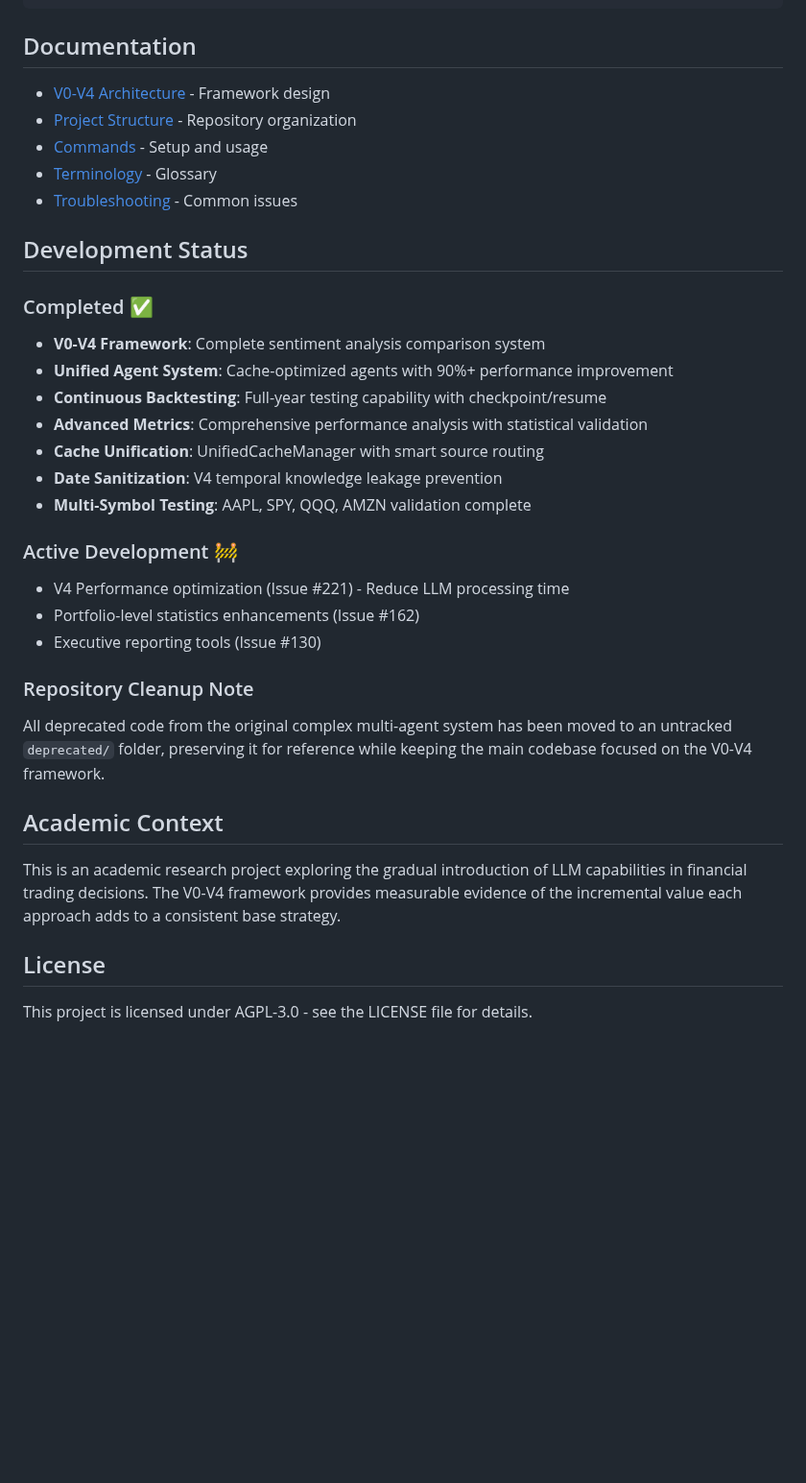
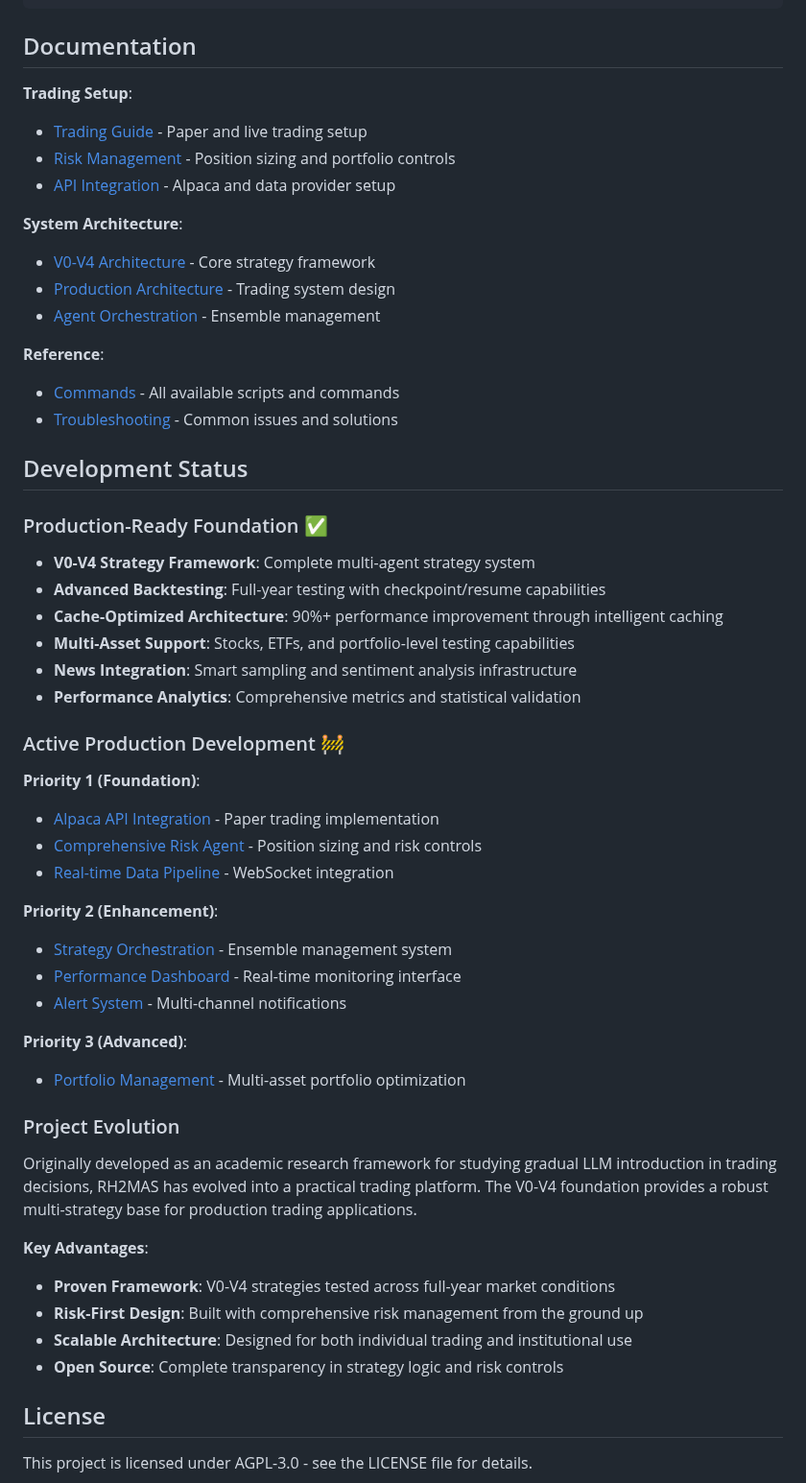
Before and after one commit to iAmGiG/AutoTrader-AgentEdge, a Markdown page: README.md, the part around one of its changes. Shown at 96% size. GitHub-like rendering; blank space fills up the shorter version.

```diff
--- a/README.md
+++ b/README.md
@@ -136,37 +161,56 @@ RH2MAS/
 
 ## Documentation
 
-- [V0-V4 Architecture](docs/architecture/V0-V4_ARCHITECTURE.md) - Framework design
-- [Project Structure](docs/architecture/project_structure.md) - Repository organization
-- [Commands](docs/reference/commands.md) - Setup and usage
-- [Terminology](docs/reference/terminology.md) - Glossary
-- [Troubleshooting](docs/reference/troubleshooting.md) - Common issues
+**Trading Setup**:
+- [Trading Guide](docs/trading/setup.md) - Paper and live trading setup
+- [Risk Management](docs/trading/risk_management.md) - Position sizing and portfolio controls
+- [API Integration](docs/api/alpaca_setup.md) - Alpaca and data provider setup
+
+**System Architecture**:
+- [V0-V4 Architecture](docs/architecture/V0-V4_ARCHITECTURE.md) - Core strategy framework
+- [Production Architecture](docs/architecture/production_system.md) - Trading system design
+- [Agent Orchestration](docs/architecture/agent_orchestration.md) - Ensemble management
+
+**Reference**:
+- [Commands](docs/reference/commands.md) - All available scripts and commands
+- [Troubleshooting](docs/reference/troubleshooting.md) - Common issues and solutions
 
 ## Development Status
 
-### Completed ✅
+### Production-Ready Foundation ✅
 
-- **V0-V4 Framework**: Complete sentiment analysis comparison system
-- **Unified Agent System**: Cache-optimized agents with 90%+ performance improvement
-- **Continuous Backtesting**: Full-year testing capability with checkpoint/resume
-- **Advanced Metrics**: Comprehensive performance analysis with statistical validation
-- **Cache Unification**: UnifiedCacheManager with smart source routing
-- **Date Sanitization**: V4 temporal knowledge leakage prevention
-- **Multi-Symbol Testing**: AAPL, SPY, QQQ, AMZN validation complete
+- **V0-V4 Strategy Framework**: Complete multi-agent strategy system
+- **Advanced Backtesting**: Full-year testing with checkpoint/resume capabilities
+- **Cache-Optimized Architecture**: 90%+ performance improvement through intelligent caching
+- **Multi-Asset Support**: Stocks, ETFs, and portfolio-level testing capabilities
+- **News Integration**: Smart sampling and sentiment analysis infrastructure
+- **Performance Analytics**: Comprehensive metrics and statistical validation
 
-### Active Development 🚧
+### Active Production Development 🚧
 
-- V4 Performance optimization (Issue #221) - Reduce LLM processing time
-- Portfolio-level statistics enhancements (Issue #162)
-- Executive reporting tools (Issue #130)
+**Priority 1 (Foundation)**:
+- [Alpaca API Integration](https://github.com/iAmGiG/RH2MAS/issues/258) - Paper trading implementation
+- [Comprehensive Risk Agent](https://github.com/iAmGiG/RH2MAS/issues/177) - Position sizing and risk controls
+- [Real-time Data Pipeline](https://github.com/iAmGiG/RH2MAS/issues/259) - WebSocket integration
 
-### Repository Cleanup Note
+**Priority 2 (Enhancement)**:
+- [Strategy Orchestration](https://github.com/iAmGiG/RH2MAS/issues/260) - Ensemble management system
+- [Performance Dashboard](https://github.com/iAmGiG/RH2MAS/issues/261) - Real-time monitoring interface
+- [Alert System](https://github.com/iAmGiG/RH2MAS/issues/262) - Multi-channel notifications
 
-All deprecated code from the original complex multi-agent system has been moved to an untracked `deprecated/` folder, preserving it for reference while keeping the main codebase focused on the V0-V4 framework.
+**Priority 3 (Advanced)**:
+- [Portfolio Management](https://github.com/iAmGiG/RH2MAS/issues/263) - Multi-asset portfolio optimization
 
-## Academic Context
+### Project Evolution
 
-This is an academic research project exploring the gradual introduction of LLM capabilities in financial trading decisions. The V0-V4 framework provides measurable evidence of the incremental value each approach adds to a consistent base strategy.
+Originally developed as an academic research framework for studying gradual LLM introduction in trading decisions, RH2MAS has evolved into a practical trading platform. The V0-V4 foundation provides a robust multi-strategy base for production trading applications.
+
+**Key Advantages**:
+
+- **Proven Framework**: V0-V4 strategies tested across full-year market conditions
+- **Risk-First Design**: Built with comprehensive risk management from the ground up
+- **Scalable Architecture**: Designed for both individual trading and institutional use
+- **Open Source**: Complete transparency in strategy logic and risk controls
 
 ## License
 
```
Also changed, not shown: other parts of README.md (+82 -57 lines).
